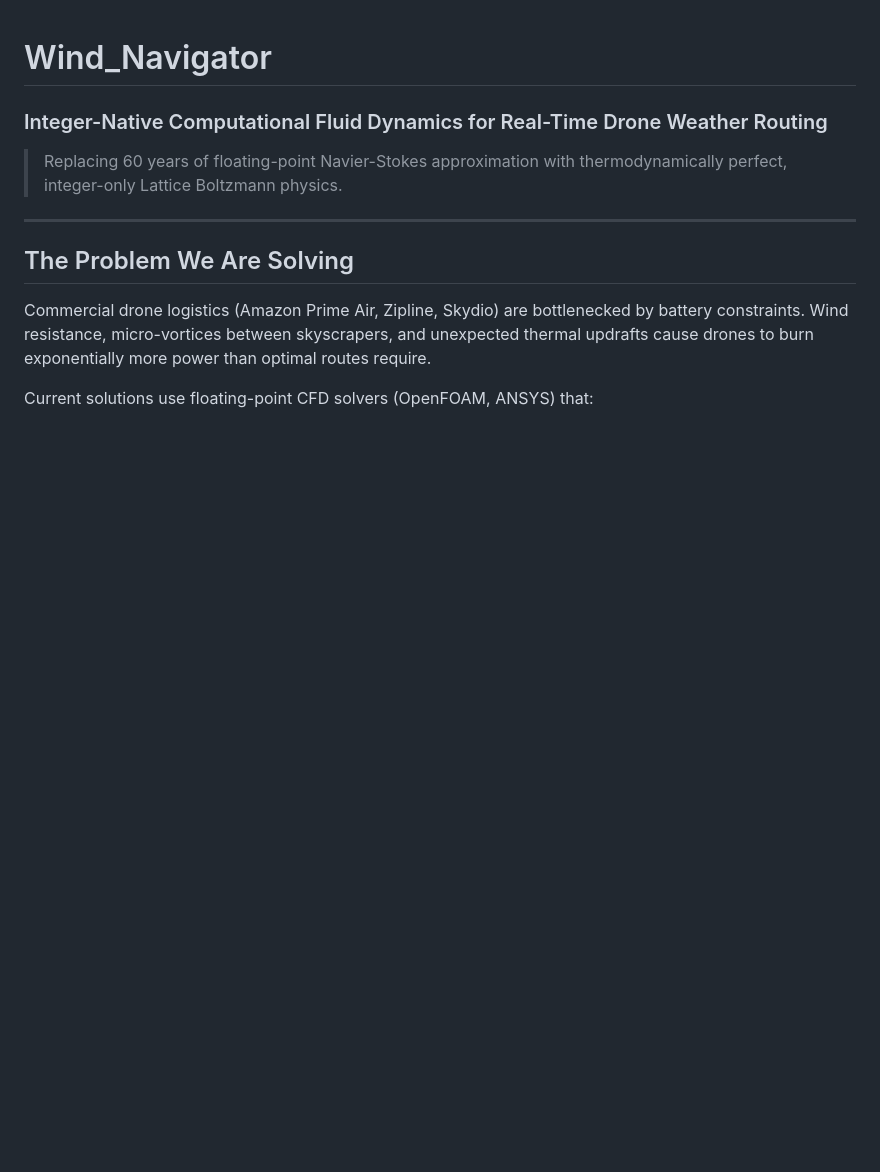
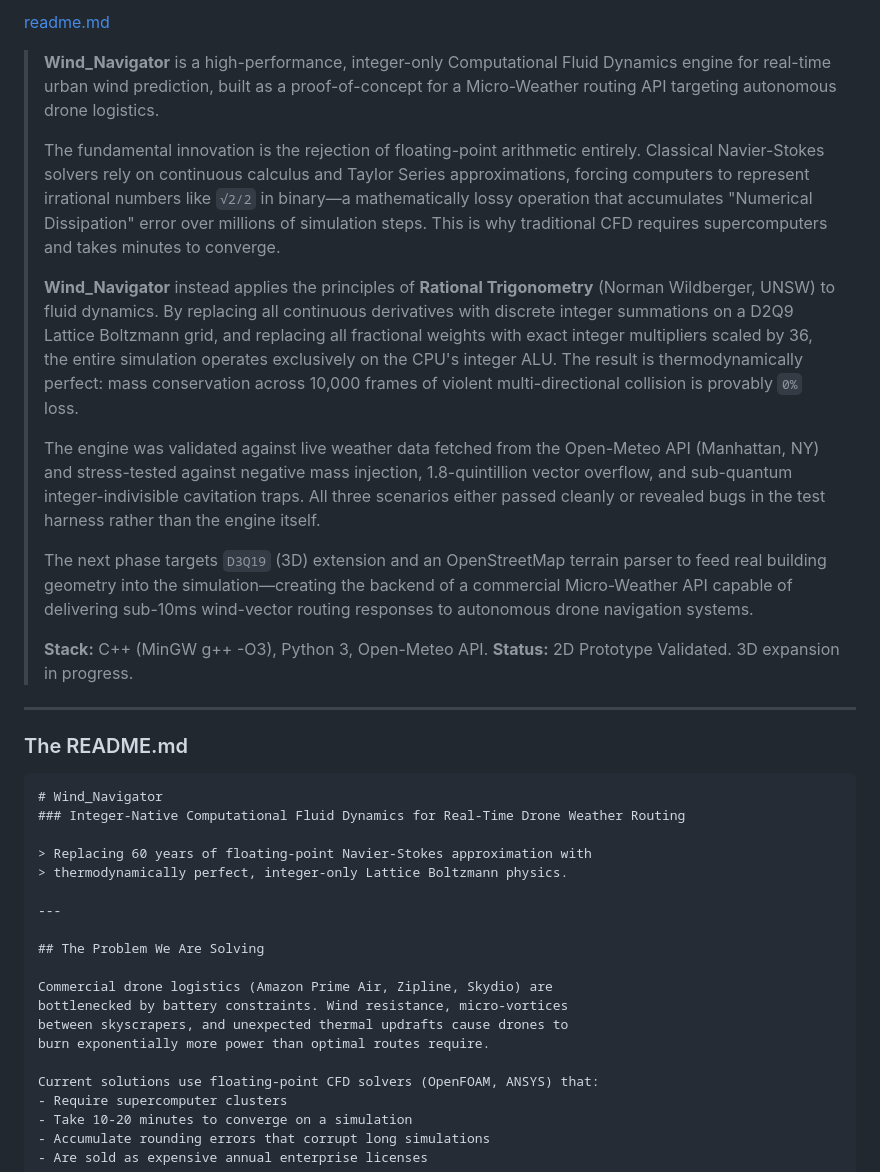
Before and after one commit to Editing-Karne-Wala/Wind_Navigator, a Markdown page: README.md, the part around one of its changes. Drawn GitHub-style; blank space fills up the shorter version.

````diff
--- a/README.md
+++ b/README.md
@@ -1,3 +1,23 @@
+[readme.md](https://github.com/user-attachments/files/26534043/readme.md)
+
+> **Wind_Navigator** is a high-performance, integer-only Computational Fluid Dynamics engine for real-time urban wind prediction, built as a proof-of-concept for a Micro-Weather routing API targeting autonomous drone logistics.
+>
+> The fundamental innovation is the rejection of floating-point arithmetic entirely. Classical Navier-Stokes solvers rely on continuous calculus and Taylor Series approximations, forcing computers to represent irrational numbers like `√2/2` in binary—a mathematically lossy operation that accumulates "Numerical Dissipation" error over millions of simulation steps. This is why traditional CFD requires supercomputers and takes minutes to converge.
+>
+> **Wind_Navigator** instead applies the principles of **Rational Trigonometry** (Norman Wildberger, UNSW) to fluid dynamics. By replacing all continuous derivatives with discrete integer summations on a D2Q9 Lattice Boltzmann grid, and replacing all fractional weights with exact integer multipliers scaled by 36, the entire simulation operates exclusively on the CPU's integer ALU. The result is thermodynamically perfect: mass conservation across 10,000 frames of violent multi-directional collision is provably `0%` loss.
+>
+> The engine was validated against live weather data fetched from the Open-Meteo API (Manhattan, NY) and stress-tested against negative mass injection, 1.8-quintillion vector overflow, and sub-quantum integer-indivisible cavitation traps. All three scenarios either passed cleanly or revealed bugs in the test harness rather than the engine itself.
+>
+> The next phase targets `D3Q19` (3D) extension and an OpenStreetMap terrain parser to feed real building geometry into the simulation—creating the backend of a commercial Micro-Weather API capable of delivering sub-10ms wind-vector routing responses to autonomous drone navigation systems.
+>
+> **Stack:** C++ (MinGW g++ -O3), Python 3, Open-Meteo API.
+> **Status:** 2D Prototype Validated. 3D expansion in progress.
+
+---
+
+### The README.md
+
+```markdown
 # Wind_Navigator
 ### Integer-Native Computational Fluid Dynamics for Real-Time Drone Weather Routing
 
````
Also changed, not shown: other parts of README.md (+108 -66 lines).
